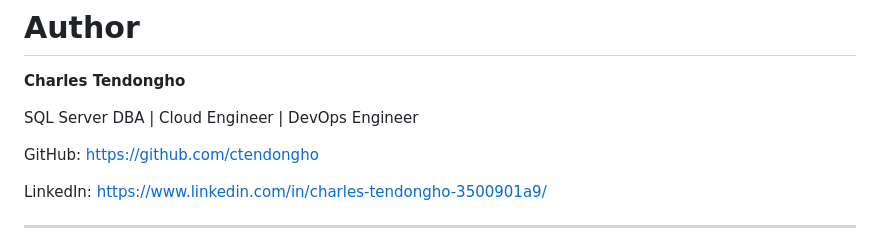
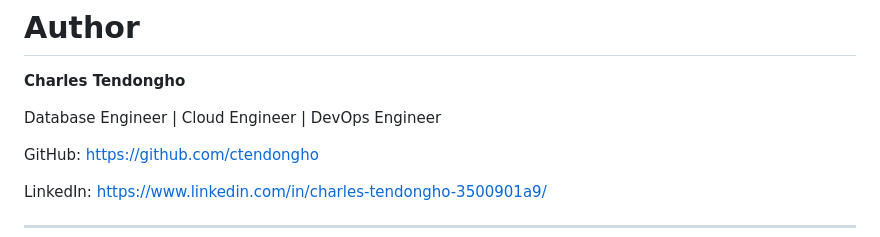
Before and after one commit to ctendongho/ct-azappdelivery, a Markdown page: README.md, the part around the change. Drawn GitHub-style.

Commit message:
Update job title in README

```diff
--- a/README.md
+++ b/README.md
@@ -593,7 +593,7 @@ Potential improvements include:
 
 **Charles Tendongho**
 
-SQL Server DBA | Cloud Engineer | DevOps Engineer
+Database Engineer | Cloud Engineer | DevOps Engineer
 
 GitHub: https://github.com/ctendongho
 
```
